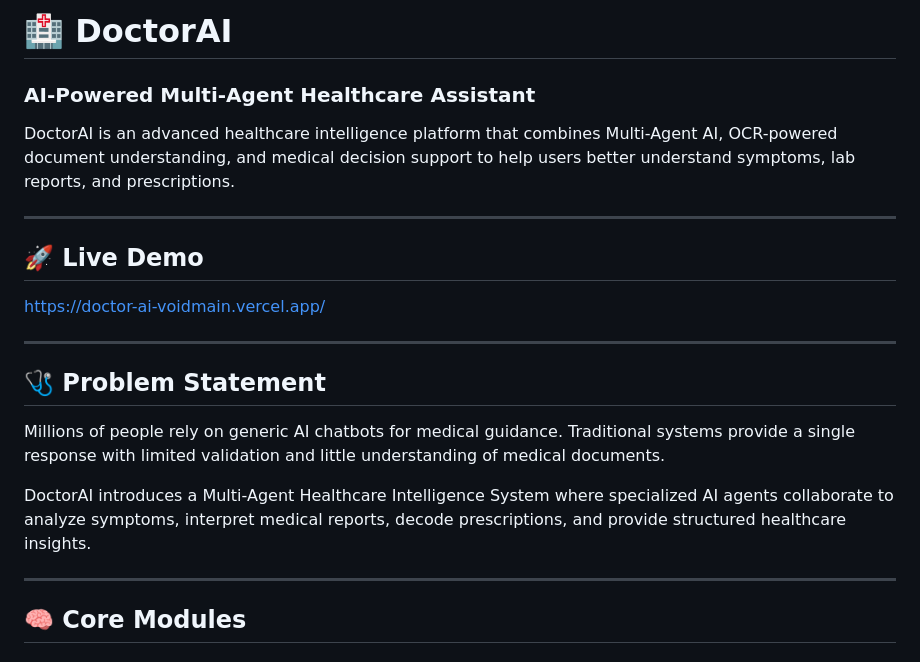
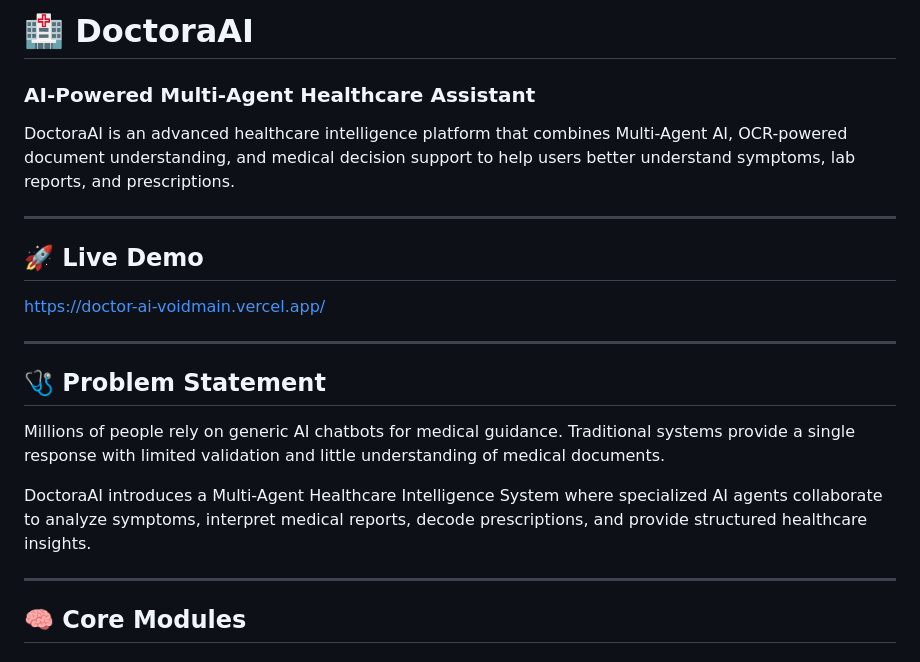
Before and after one commit to aashishp-dev/DoctoraAI, a Markdown page: README.md, the part around the change. Rendered like a GitHub page.

```diff
--- a/README.md
+++ b/README.md
@@ -1,8 +1,8 @@
-# 🏥 DoctorAI
+# 🏥 DoctoraAI
 
 ### AI-Powered Multi-Agent Healthcare Assistant
 
-DoctorAI is an advanced healthcare intelligence platform that combines Multi-Agent AI, OCR-powered document understanding, and medical decision support to help users better understand symptoms, lab reports, and prescriptions.
+DoctoraAI is an advanced healthcare intelligence platform that combines Multi-Agent AI, OCR-powered document understanding, and medical decision support to help users better understand symptoms, lab reports, and prescriptions.
 
 ---
 
@@ -16,7 +16,7 @@ https://doctor-ai-voidmain.vercel.app/
 
 Millions of people rely on generic AI chatbots for medical guidance. Traditional systems provide a single response with limited validation and little understanding of medical documents.
 
-DoctorAI introduces a Multi-Agent Healthcare Intelligence System where specialized AI agents collaborate to analyze symptoms, interpret medical reports, decode prescriptions, and provide structured healthcare insights.
+DoctoraAI introduces a Multi-Agent Healthcare Intelligence System where specialized AI agents collaborate to analyze symptoms, interpret medical reports, decode prescriptions, and provide structured healthcare insights.
 
 ---
 
```
